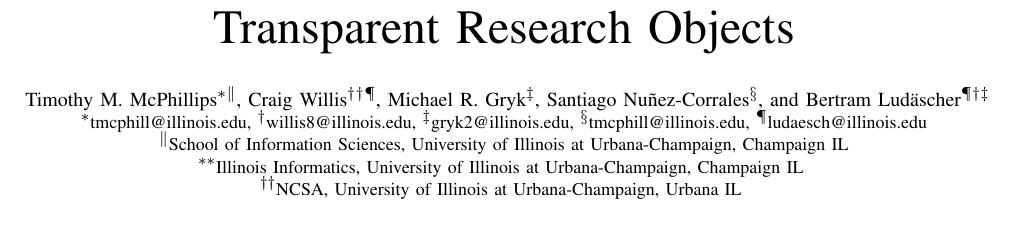
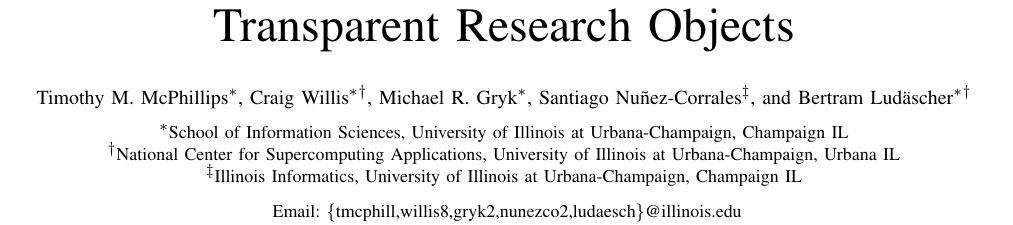
Before and after one commit to whole-tale/reproducibility-components, a LaTeX paper (ro2019/main.tex): part of page 1 of 8, cut so that both start at the same text. Compiled offline with pdfLaTeX.

Commit message:
formatting tweaks

```diff
--- a/ro2019/main.tex
+++ b/ro2019/main.tex
@@ -61,29 +61,53 @@
 %     }
 % }
 
+% \author{
+%     \IEEEauthorblockN{
+%         Timothy M. McPhillips\IEEEauthorrefmark{1}\IEEEauthorrefmark{6},
+%         Craig Willis\IEEEauthorrefmark{2}\IEEEauthorrefmark{2}\IEEEauthorrefmark{5},
+%         Michael R. Gryk\IEEEauthorrefmark{3},
+%         Santiago Nu\~{n}ez-Corrales\IEEEauthorrefmark{4}, and
+%         Bertram
+%         Lud\"ascher\IEEEauthorrefmark{5}\IEEEauthorrefmark{2}\IEEEauthorrefmark{3}
+%       \medskip}
+%     \IEEEauthorblockA{\small{}
+%         \IEEEauthorrefmark{1}tmcphill@illinois.edu,
+%         \IEEEauthorrefmark{2}willis8@illinois.edu,
+%         \IEEEauthorrefmark{3}gryk2@illinois.edu,
+%         \IEEEauthorrefmark{4}tmcphill@illinois.edu,
+%         \IEEEauthorrefmark{5}ludaesch@illinois.edu \medskip}
+%     \IEEEauthorblockA{\IEEEauthorrefmark{6}\small{School of Information Sciences},
+%         University of Illinois at Urbana-Champaign,
+%         Champaign IL}
+%     \IEEEauthorblockA{\IEEEauthorrefmark{7}\small{Illinois Informatics},
+%         University of Illinois at Urbana-Champaign,
+%         Champaign IL }
+%     \IEEEauthorblockA{\IEEEauthorrefmark{8}\small{NCSA},
+%         University of Illinois at Urbana-Champaign,
+%         Urbana IL
+%     }
+% }
+
+
 \author{
     \IEEEauthorblockN{
-        Timothy M. McPhillips\IEEEauthorrefmark{1}\IEEEauthorrefmark{6},
-        Craig Willis\IEEEauthorrefmark{2}\IEEEauthorrefmark{2}\IEEEauthorrefmark{5},
-        Michael R. Gryk\IEEEauthorrefmark{3},
-        Santiago Nu\~{n}ez-Corrales\IEEEauthorrefmark{4}, and
-        Bertram Lud\"ascher\IEEEauthorrefmark{5}\IEEEauthorrefmark{2}\IEEEauthorrefmark{3}}
-    \IEEEauthorblockA{\small{}
-        \IEEEauthorrefmark{1}tmcphill@illinois.edu,
-        \IEEEauthorrefmark{2}willis8@illinois.edu,
-        \IEEEauthorrefmark{3}gryk2@illinois.edu,
-        \IEEEauthorrefmark{4}tmcphill@illinois.edu,
-        \IEEEauthorrefmark{5}ludaesch@illinois.edu }
-    \IEEEauthorblockA{\IEEEauthorrefmark{6}\small{School of Information Sciences},
+        Timothy M. McPhillips\IEEEauthorrefmark{1},
+        Craig Willis\IEEEauthorrefmark{1}\IEEEauthorrefmark{2},
+        Michael R. Gryk\IEEEauthorrefmark{1},
+        Santiago Nu\~{n}ez-Corrales\IEEEauthorrefmark{3},  and
+        Bertram Lud\"ascher\IEEEauthorrefmark{1}\IEEEauthorrefmark{2}
+      \medskip}
+    \IEEEauthorblockA{\IEEEauthorrefmark{1}\small{School of Information Sciences},
         University of Illinois at Urbana-Champaign,
         Champaign IL}
-    \IEEEauthorblockA{\IEEEauthorrefmark{7}\small{Illinois Informatics},
-        University of Illinois at Urbana-Champaign,
-        Champaign IL }
-    \IEEEauthorblockA{\IEEEauthorrefmark{8}\small{NCSA},
-        University of Illinois at Urbana-Champaign,
-        Urbana IL
-    }
+    \IEEEauthorblockA{\IEEEauthorrefmark{2}\small{National Center for
+        Supercomputing Applications},
+        University of Illinois at Urbana-Champaign,  Urbana IL}
+    \IEEEauthorblockA{\IEEEauthorrefmark{3}\small{Illinois Informatics},
+        University of Illinois at Urbana-Champaign, Champaign IL\medskip}
+    \IEEEauthorblockA{\small {}
+      Email:  \{tmcphill,willis8,gryk2,nunezco2,ludaesch\}@illinois.edu}
 }
 
+
 \maketitle
```
Also changed, not shown: ro2019/terminology.tex (+10 -9 lines), ro2019/transparency.tex (+5 -5 lines), ro2019/main.tex (5 more changed lines).
